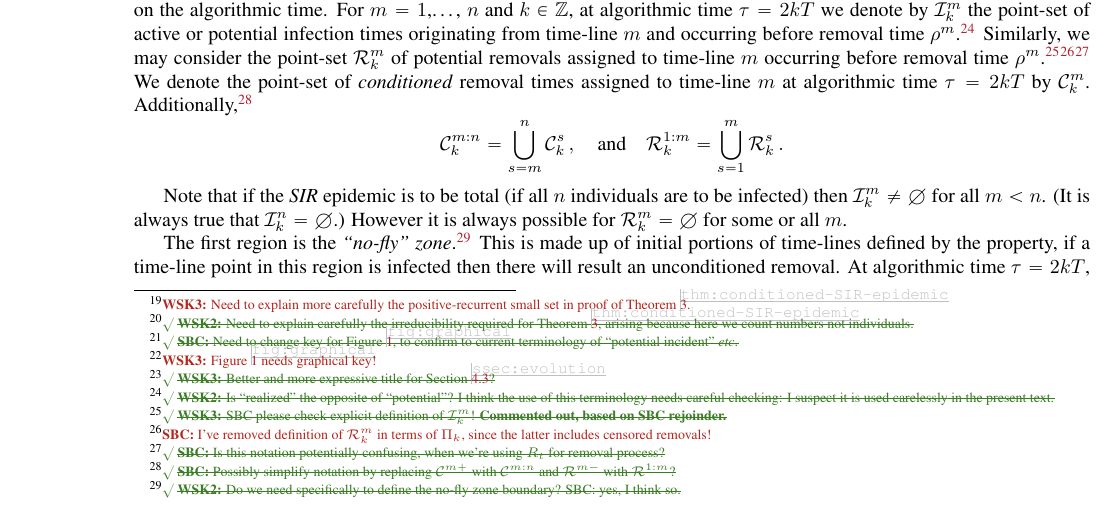
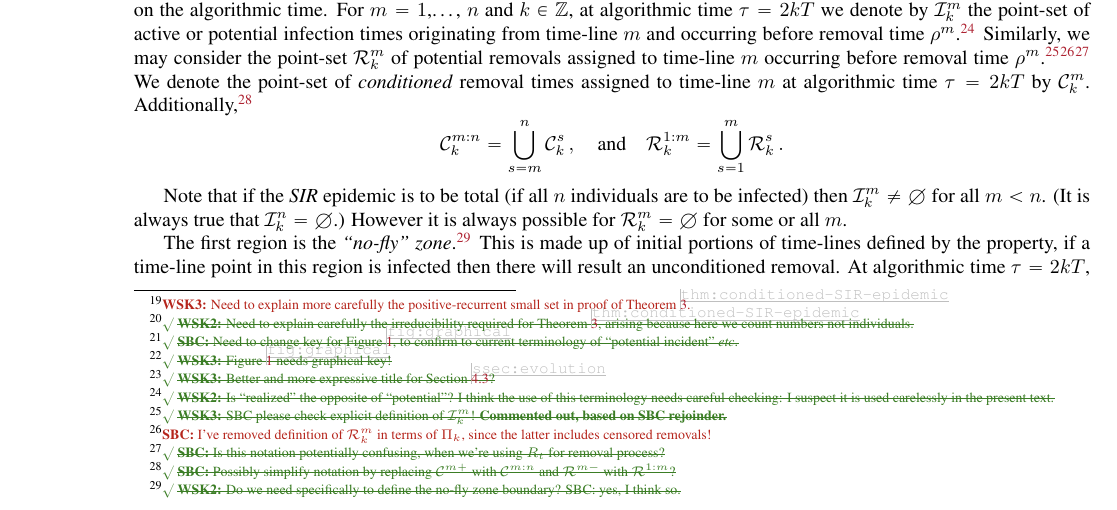
Before and after one commit to WilfridSKendall/EpidemicsCFTP.jl, a LaTeX paper (PerfectEpidemics.tex): part of page 10 of 20, cut so that both start at the same text. Compiled offline with pdfLaTeX; a LaTeX package or settings file that is missing is left out.

```diff
--- a/PerfectEpidemics.tex
+++ b/PerfectEpidemics.tex
@@ -1173,14 +1173,14 @@
 time-line \(i\) is infectious at the potential removal time (and not yet removed), and would then remove the currently infectious time-line of smallest index.)
 % % A potential infection with arrow ending at \(i+1\) and
 % % starting at \(j\) (\(j<i\))
-% % takes effect only when the time-line \(i\) is
+% % takes effect only when the time-line \(i\y) is
 % % the highest infected time-line and time-line \(j\)
 % % has not yet been removed.
 \\
 Constraints on realized removals then lead to constraints on birth/death of infections/removals in algorithmic time.
 }
 \end{Figure}
-\NB[WSK3]{Figure \ref{fig:graphical} needs graphical key!}
+\xNB[WSK3]{Figure \ref{fig:graphical} needs graphical key!}
 
 
 Note that,
```
